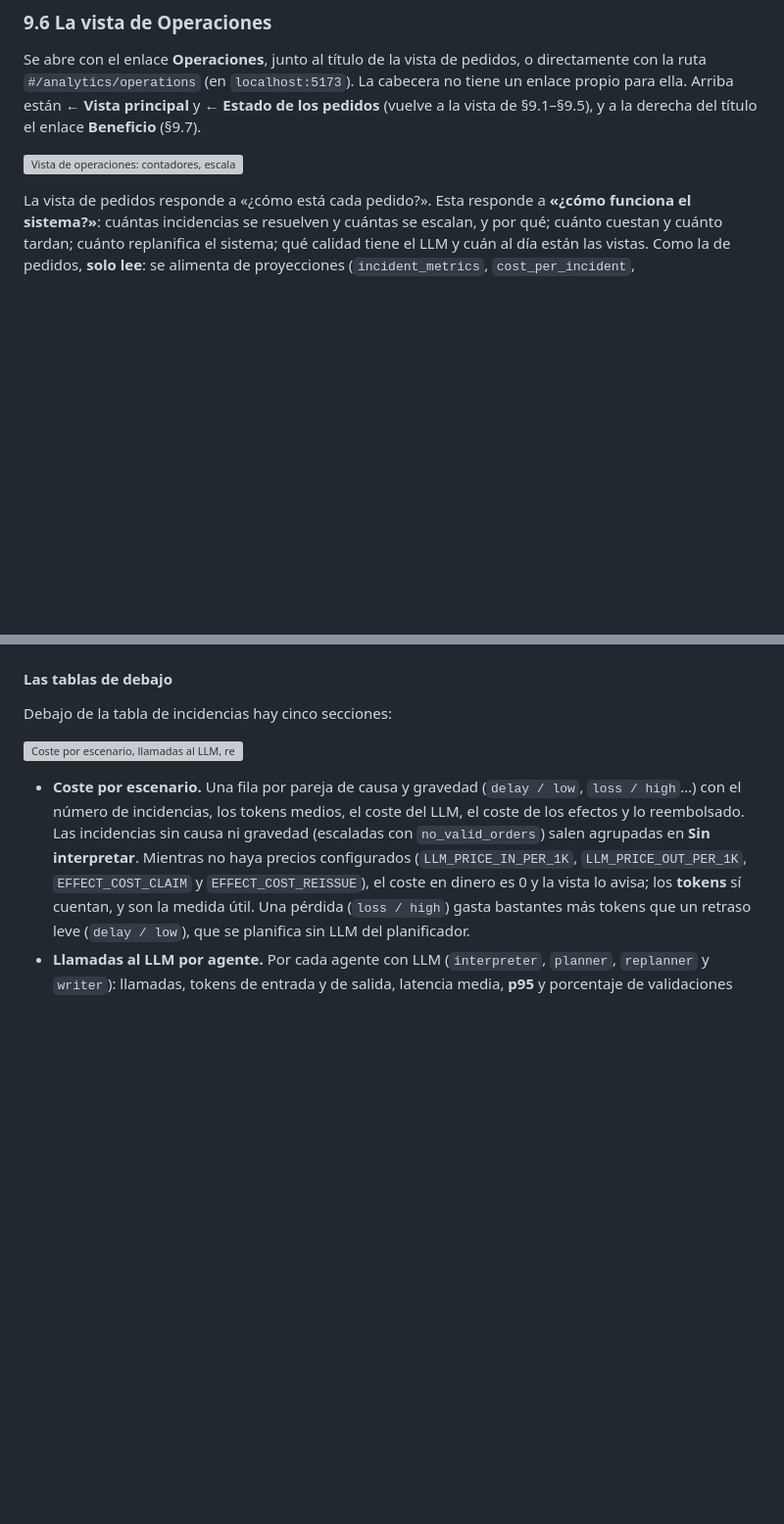
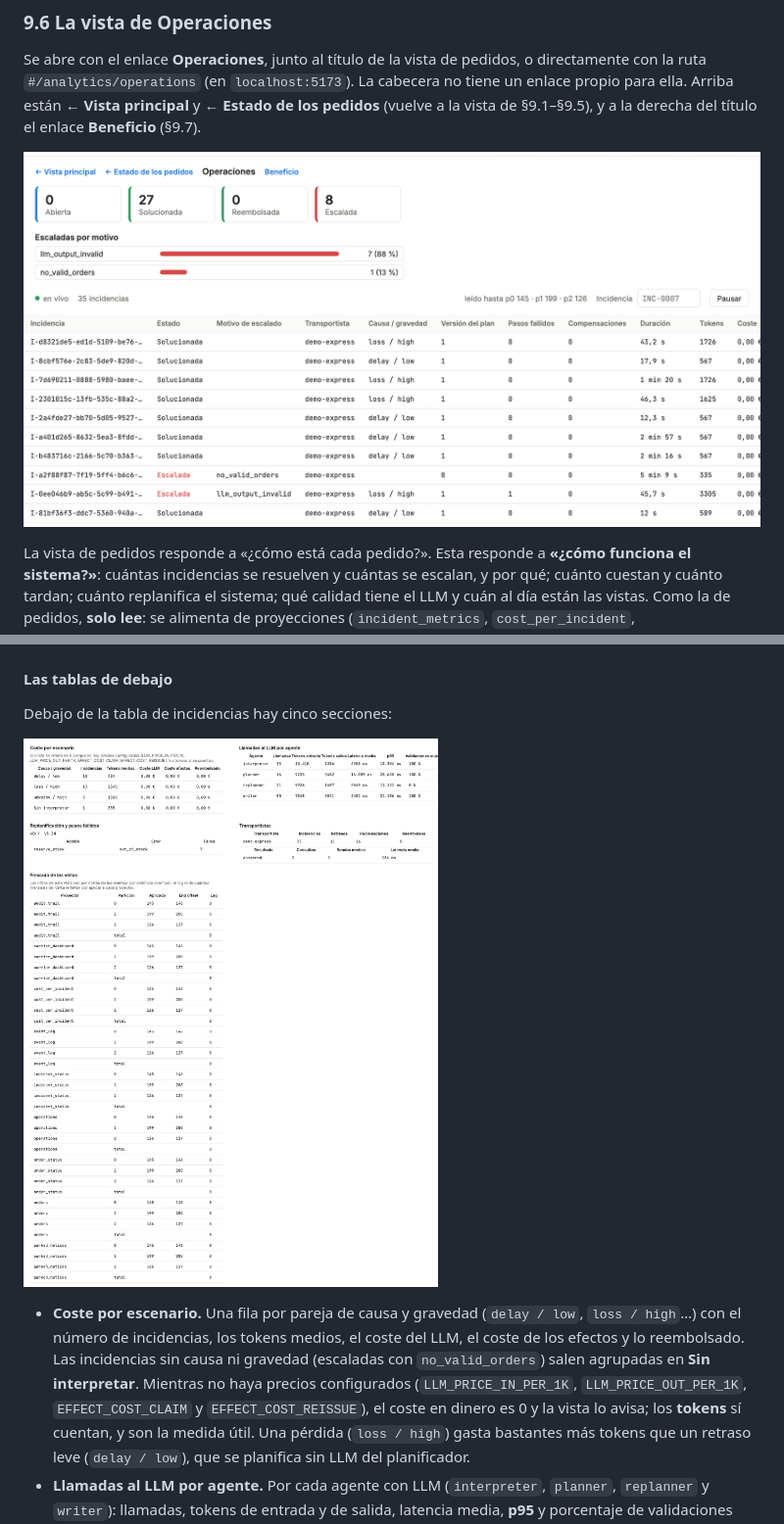
Before and after one commit to whinedo/eda-retail, a Markdown page: docs/manual-usuario-eda-retail.md, 2 parts joined by grey strips. Shown at 98% size. GitHub-like rendering; pictures changed too: docs/capturas-manual-eda/25-operaciones-vista.png (added), docs/capturas-manual-eda/26-operaciones-tablas.png (added); blank space fills up the shorter version; grey boxes are pictures that could not be loaded.

```diff
--- a/docs/manual-usuario-eda-retail.md
+++ b/docs/manual-usuario-eda-retail.md
@@ -565,7 +565,7 @@ Con los datos de las capturas, los avisos de retraso (`delay`, pedido `P-1001`)
 
 Se abre con el enlace **Operaciones**, junto al título de la vista de pedidos, o directamente con la ruta `#/analytics/operations` (en `localhost:5173`). La cabecera no tiene un enlace propio para ella. Arriba están **← Vista principal** y **← Estado de los pedidos** (vuelve a la vista de §9.1–§9.5), y a la derecha del título el enlace **Beneficio** (§9.7).
 
-![Vista de operaciones: contadores, escaladas por motivo y tabla de incidencias](capturas-manual-eda/16-operaciones-vista.png)
+![Vista de operaciones: contadores, escaladas por motivo y tabla de incidencias](capturas-manual-eda/25-operaciones-vista.png)
 
 La vista de pedidos responde a «¿cómo está cada pedido?». Esta responde a **«¿cómo funciona el sistema?»**: cuántas incidencias se resuelven y cuántas se escalan, y por qué; cuánto cuestan y cuánto tardan; cuánto replanifica el sistema; qué calidad tiene el LLM y cuán al día están las vistas. Como la de pedidos, **solo lee**: se alimenta de proyecciones (`incident_metrics`, `cost_per_incident`, `carrier_dashboard`…) a través de `GET /api/operations/*`, va con un pequeño retraso respecto a los eventos (consistencia eventual) y se actualiza sola. «Resetear simulación» no la afecta: cubre todo el histórico. En la barra de la tabla, «leído hasta p0 145 · p1 199 · p2 126» indica hasta qué offset de cada partición de Kafka ha leído la vista.
 
@@ -602,7 +602,7 @@ Los controles son los de la vista de pedidos (§9.4): **en vivo / Pausar** conge
 
 Debajo de la tabla de incidencias hay cinco secciones:
 
-![Coste por escenario, llamadas al LLM, replanificación, transportistas y frescura de las vistas](capturas-manual-eda/17-operaciones-tablas.png)
+![Coste por escenario, llamadas al LLM, replanificación, transportistas y frescura de las vistas](capturas-manual-eda/26-operaciones-tablas.png)
 
 - **Coste por escenario.** Una fila por pareja de causa y gravedad (`delay / low`, `loss / high`…) con el número de incidencias, los tokens medios, el coste del LLM, el coste de los efectos y lo reembolsado. Las incidencias sin causa ni gravedad (escaladas con `no_valid_orders`) salen agrupadas en **Sin interpretar**. Mientras no haya precios configurados (`LLM_PRICE_IN_PER_1K`, `LLM_PRICE_OUT_PER_1K`, `EFFECT_COST_CLAIM` y `EFFECT_COST_REISSUE`), el coste en dinero es 0 y la vista lo avisa; los **tokens** sí cuentan, y son la medida útil. Una pérdida (`loss / high`) gasta bastantes más tokens que un retraso leve (`delay / low`), que se planifica sin LLM del planificador.
 - **Llamadas al LLM por agente.** Por cada agente con LLM (`interpreter`, `planner`, `replanner` y `writer`): llamadas, tokens de entrada y de salida, latencia media, **p95** y porcentaje de validaciones superadas. El p95 se calcula por rango más próximo (el valor que ocupa la posición 0,95·N, redondeada hacia arriba, entre las N latencias ordenadas); al pasar el ratón sobre la cabecera sale ese texto. Un agente sin llamadas aparece con 0 y sin latencia.
```
Also changed, not shown: other parts of docs/manual-usuario-eda-retail.md (+2 -2 lines), docs/capturas-manual-eda/27-operaciones-frescura.png (added), docs/capturas-manual-eda/28-beneficio.png (added).
